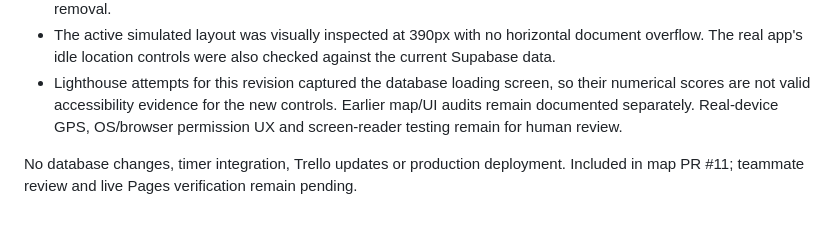
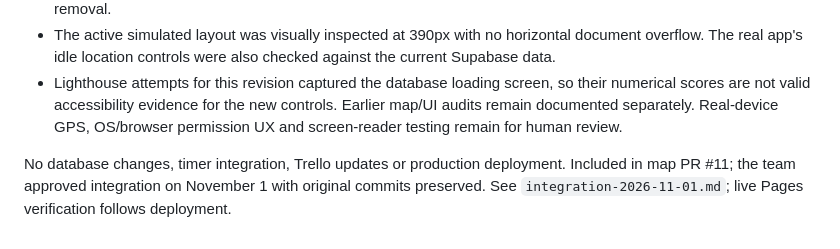
Before and after one commit to ParkerMorris11/ProvoParking, a Markdown page: docs/live-location.md, the part around the change. Rendered like a GitHub page.

```diff
--- a/docs/live-location.md
+++ b/docs/live-location.md
@@ -22,4 +22,4 @@ Denied permission, unavailable/unsupported location, timeouts, invalid fixes and
 - The active simulated layout was visually inspected at 390px with no horizontal document overflow. The real app's idle location controls were also checked against the current Supabase data.
 - Lighthouse attempts for this revision captured the database loading screen, so their numerical scores are not valid accessibility evidence for the new controls. Earlier map/UI audits remain documented separately. Real-device GPS, OS/browser permission UX and screen-reader testing remain for human review.
 
-No database changes, timer integration, Trello updates or production deployment. Included in map PR #11; teammate review and live Pages verification remain pending.
+No database changes, timer integration, Trello updates or production deployment. Included in map PR #11; the team approved integration on November 1 with original commits preserved. See `integration-2026-11-01.md`; live Pages verification follows deployment.
```
Also changed, not shown: docs/map-integration.md (+1 -1 lines), docs/parking-session-persistence.md (+1 -1 lines).
